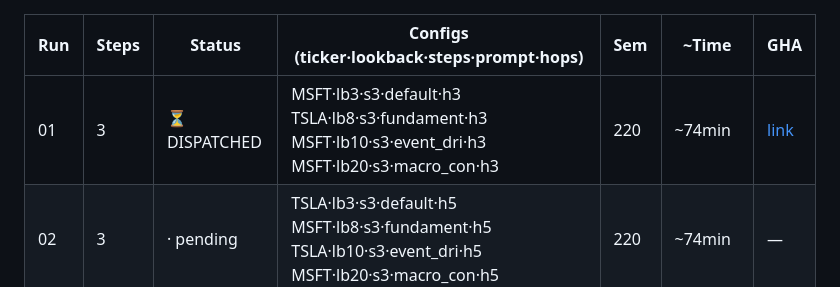
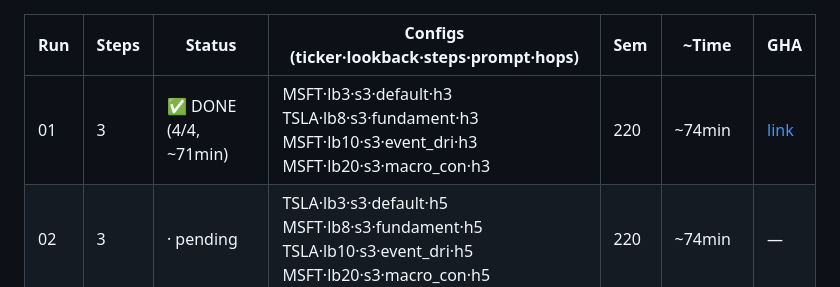
Before and after one commit to jjfrackowiak/finance-kg-builder, a Markdown page: sweep_runs/MANIFEST.md, the part around the change. Rendered like a GitHub page.

Commit message:
docs: mark run 01 complete (4/4 succeeded, ~71min)

```diff
--- a/sweep_runs/MANIFEST.md
+++ b/sweep_runs/MANIFEST.md
@@ -22,7 +22,7 @@ Dispatch one run: `gh workflow run sweep.yml --ref dev -f configs="$(cat sweep_r
 
 | Run | Steps | Status | Configs (ticker·lookback·steps·prompt·hops) | Sem | ~Time | GHA |
 |----|----|----|----|----|----|----|
-| 01 | 3 | ⏳ DISPATCHED | MSFT·lb3·s3·default·h3<br>TSLA·lb8·s3·fundament·h3<br>MSFT·lb10·s3·event_dri·h3<br>MSFT·lb20·s3·macro_con·h3 | 220 | ~74min | [link](https://github.com/jjfrackowiak/finance-kg-builder/actions/runs/30801110320) |
+| 01 | 3 | ✅ DONE (4/4, ~71min) | MSFT·lb3·s3·default·h3<br>TSLA·lb8·s3·fundament·h3<br>MSFT·lb10·s3·event_dri·h3<br>MSFT·lb20·s3·macro_con·h3 | 220 | ~74min | [link](https://github.com/jjfrackowiak/finance-kg-builder/actions/runs/30801110320) |
 | 02 | 3 | · pending | TSLA·lb3·s3·default·h5<br>MSFT·lb8·s3·fundament·h5<br>TSLA·lb10·s3·event_dri·h5<br>MSFT·lb20·s3·macro_con·h5 | 220 | ~74min | — |
 | 03 | 3 | · pending | TSLA·lb3·s3·default·h6<br>TSLA·lb8·s3·fundament·h6<br>MSFT·lb10·s3·event_dri·h6<br>TSLA·lb20·s3·macro_con·h6 | 220 | ~74min | — |
 | 04 | 5 | · pending | MSFT·lb3·s5·fundament·h3<br>TSLA·lb8·s5·event_dri·h3<br>TSLA·lb10·s5·macro_con·h3 | 293 | ~110min | — |
```
